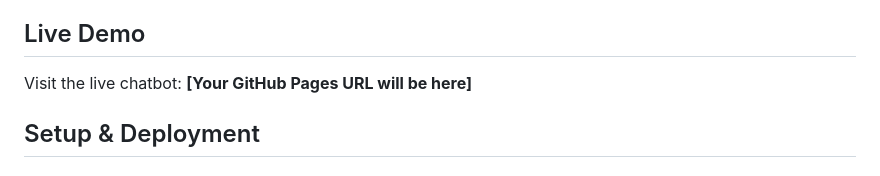
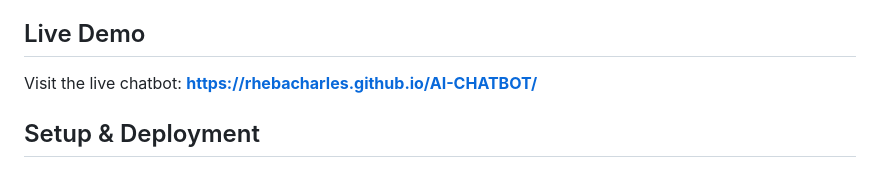
Before and after one commit to Rhebacharles/AI-CHATBOT, a Markdown page: README.md, the part around the change. Drawn GitHub-style.

Commit message:
Fix live demo URL in README
Updated the live demo link in the README.

```diff
--- a/README.md
+++ b/README.md
@@ -23,7 +23,7 @@ Simple Chatbot is a lightweight, rule-based conversational interface built with
 
 ## Live Demo
 
-Visit the live chatbot: **[Your GitHub Pages URL will be here]**
+Visit the live chatbot: **[https://rhebacharles.github.io/AI-CHATBOT/](https://rhebacharles.github.io/AI-CHATBOT/)**
 
 ## Setup & Deployment
 
```
